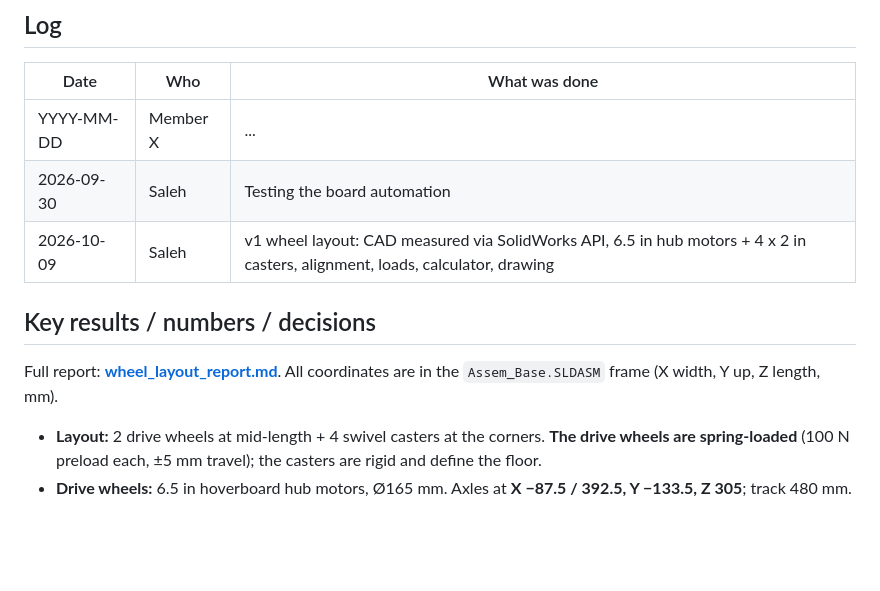
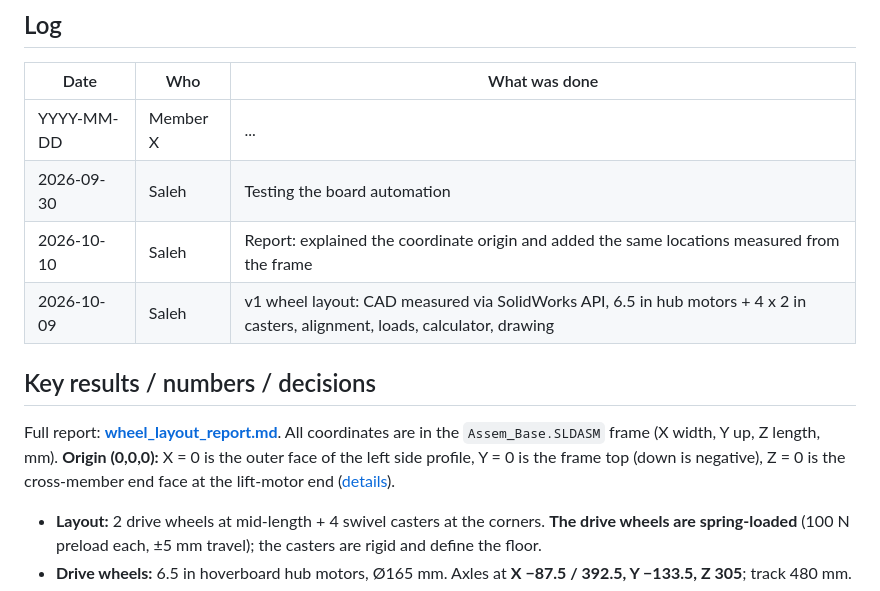
Before and after one commit to Graduation-Project-2027/AGV-Mechanical-Phase, a Markdown page: Phase-A_design/02_wheel-diameter-calcs/README.md, the part around the change. Rendered like a GitHub page; blank space fills up the shorter version.

Commit message:
Task 2: explain the coordinate origin, add frame-relative positions
Co-Authored-By: Claude Opus 5.5 <noreply@anthropic.com>

```diff
--- a/Phase-A_design/02_wheel-diameter-calcs/README.md
+++ b/Phase-A_design/02_wheel-diameter-calcs/README.md
@@ -22,10 +22,11 @@ _Fill in below the SAME DAY you work on this task (edit with the pencil icon)._
 |---|---|---|
 | YYYY-MM-DD | Member X | ... |
 | 2026-09-30 | Saleh | Testing the board automation |
+| 2026-10-10 | Saleh | Report: explained the coordinate origin and added the same locations measured from the frame |
 | 2026-10-09 | Saleh | v1 wheel layout: CAD measured via SolidWorks API, 6.5 in hub motors + 4 x 2 in casters, alignment, loads, calculator, drawing |
 
 ## Key results / numbers / decisions
-Full report: **[wheel_layout_report.md](wheel_layout_report.md)**. All coordinates are in the `Assem_Base.SLDASM` frame (X width, Y up, Z length, mm).
+Full report: **[wheel_layout_report.md](wheel_layout_report.md)**. All coordinates are in the `Assem_Base.SLDASM` frame (X width, Y up, Z length, mm). **Origin (0,0,0):** X = 0 is the outer face of the left side profile, Y = 0 is the frame top (down is negative), Z = 0 is the cross-member end face at the lift-motor end ([details](wheel_layout_report.md#where-is-0-0-0)).
 
 - **Layout:** 2 drive wheels at mid-length + 4 swivel casters at the corners. **The drive wheels are spring-loaded** (100 N preload each, ±5 mm travel); the casters are rigid and define the floor.
 - **Drive wheels:** 6.5 in hoverboard hub motors, Ø165 mm. Axles at **X −87.5 / 392.5, Y −133.5, Z 305**; track 480 mm.
```
Also changed, not shown: Phase-A_design/02_wheel-diameter-calcs/wheel_layout_report.md (+21 -0 lines).
